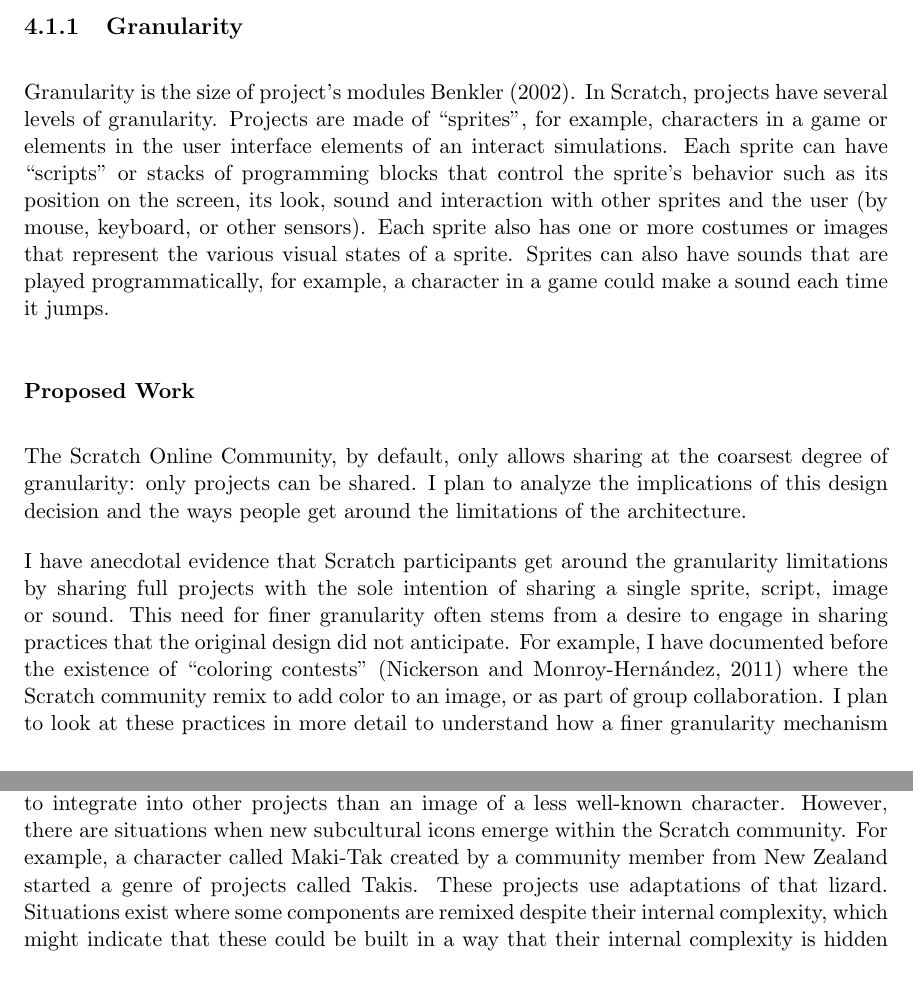
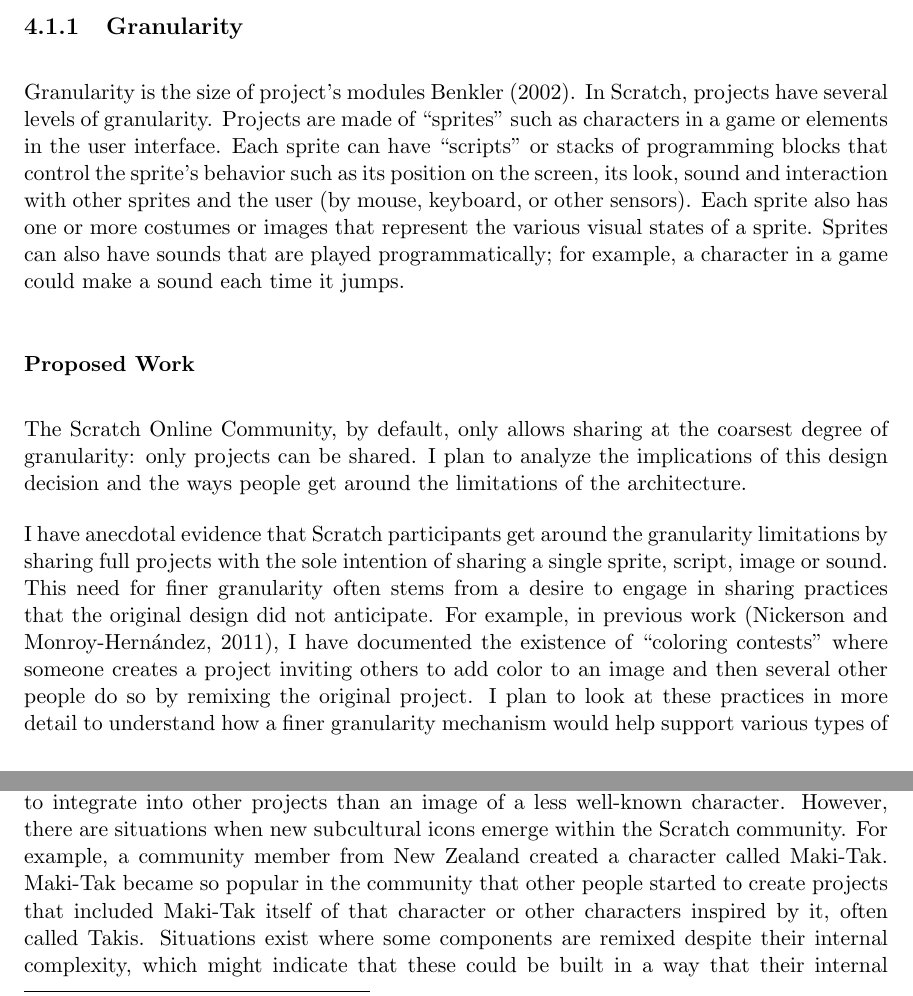
Before and after one commit to andresmh/proposal, a LaTeX thesis (main.tex, which reads structural.tex): two parts of pages 16 and 17 of 33, joined at a grey line, cut so that both start at the same text. Compiled offline with pdfLaTeX.

Commit message:
improved wording of some awkward sentences

```diff
--- a/structural.tex
+++ b/structural.tex
@@ -22,17 +22,17 @@
 \subsection{Granularity}
 Granularity is the size of project's modules \citet{benkler_coases_2002}.
 In Scratch, projects have several levels of granularity.
-Projects are made of ``sprites'', for example, characters in a game or elements in the user interface elements of an interact simulations.
+Projects are made of ``sprites'' such as characters in a game or elements in the user interface.
 Each sprite can have ``scripts'' or stacks of programming blocks that control the sprite's behavior such as its position on the screen, its look, sound and interaction with other sprites and the user (by mouse, keyboard, or other sensors).
 Each sprite also has one or more costumes or images that represent the various visual states of a sprite.
-Sprites can also have sounds that are played programmatically, for example, a character in a game could make a sound each time it jumps.
+Sprites can also have sounds that are played programmatically; for example, a character in a game could make a sound each time it jumps.
 
 \subsubsection{Proposed Work}
 The Scratch Online Community, by default, only allows sharing at the coarsest degree of granularity: only projects can be shared.
 I plan to analyze the implications of this design decision and the ways  people get around the limitations of the architecture.
 
 I have anecdotal evidence that Scratch participants get around the granularity limitations by sharing full projects with the sole intention of sharing a single sprite, script, image or sound.
-This need for finer granularity often stems from a desire to engage in sharing practices that the original design did not anticipate. For example, I have documented before the existence of ``coloring contests'' \citep{nickerson_appropriation_2011} where the Scratch community remix to add color to an image, or as part of group collaboration.
+This need for finer granularity often stems from a desire to engage in sharing practices that the original design did not anticipate. For example, in previous work \citep{nickerson_appropriation_2011}, I have documented the existence of ``coloring contests'' where someone creates a project inviting others to add color to an image and then several other people do so by remixing the original project.
 I plan to look at these practices in more detail to understand how a finer granularity mechanism would help support various types of creative and collaborative learning practices beyond the existing research that suggests that finer granularity is correlated with the number of people engaged in cooperative activities.
 
 To analyze the effect of explicitly supporting finer degree of granularity through a natural experiment, I plan to analyze the adoption of ``Scratch Resources'' \footnote{Available at http://resources.scratchr.org}, a website created by members of the Scratch community to support sharing sprites, images and sounds.
@@ -60,8 +60,8 @@
 For example, an image generated programmatically might be harder to integrate than one in bitmap format.
 A module that represents a cultural icon, such as Mario\footnote{Mario is a character in a popular video game called Mario Bros. from Nintendo Inc.}, is perhaps easier to integrate into other projects than an image of a less well-known character.
 However, there are situations when new subcultural icons emerge within the Scratch community.
-For example, a character called Maki-Tak created by a community member from New Zealand started a genre of projects called Takis.
-These projects use adaptations of that lizard.
+For example, a community member from New Zealand created a character called Maki-Tak.
+Maki-Tak became so popular in the community that other people started to create projects that included Maki-Tak itself of  that character or other characters inspired by it, often called Takis.
 % Other examples: Mr Happy Man
 Situations exist where some components are remixed despite their internal complexity, which might indicate that these could be built in a way that their internal complexity is hidden and remixing them is easy.
 For example there is a sprite created by an advanced Scratch user that represented a physics simulation of a string.
```
Also changed, not shown: structural.tex (10 more changed lines).
